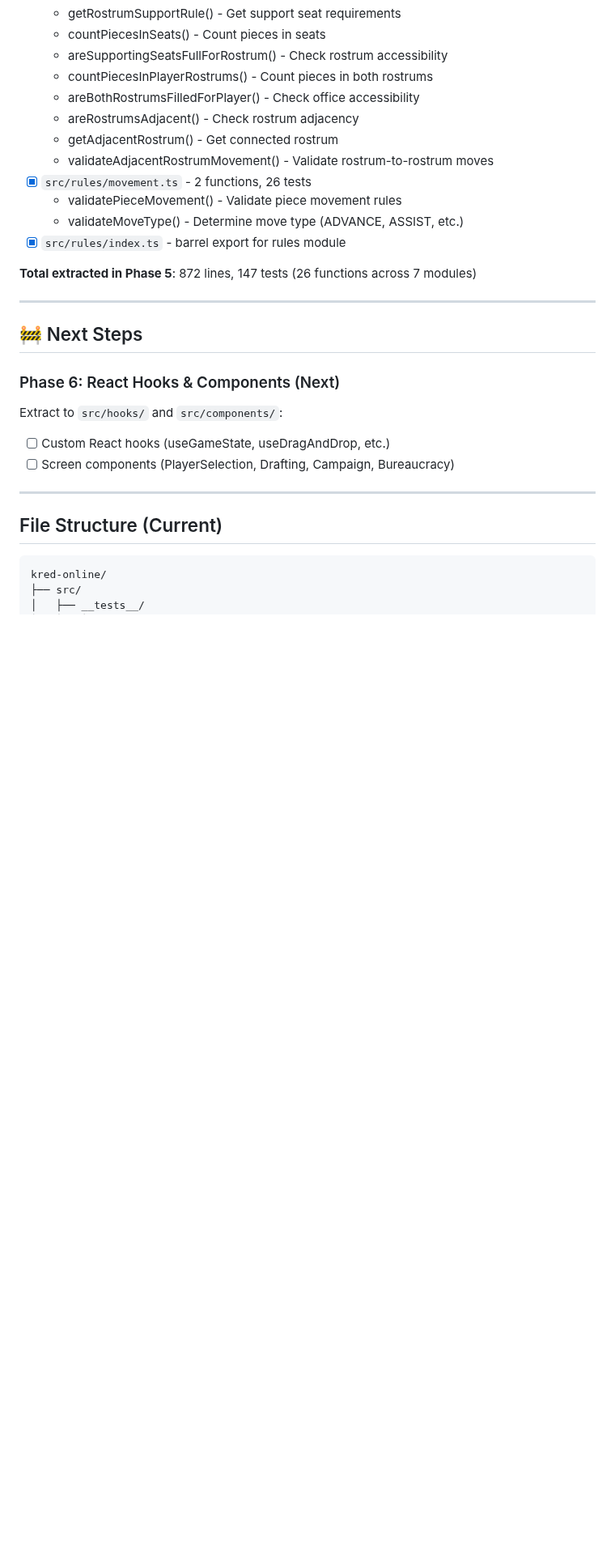
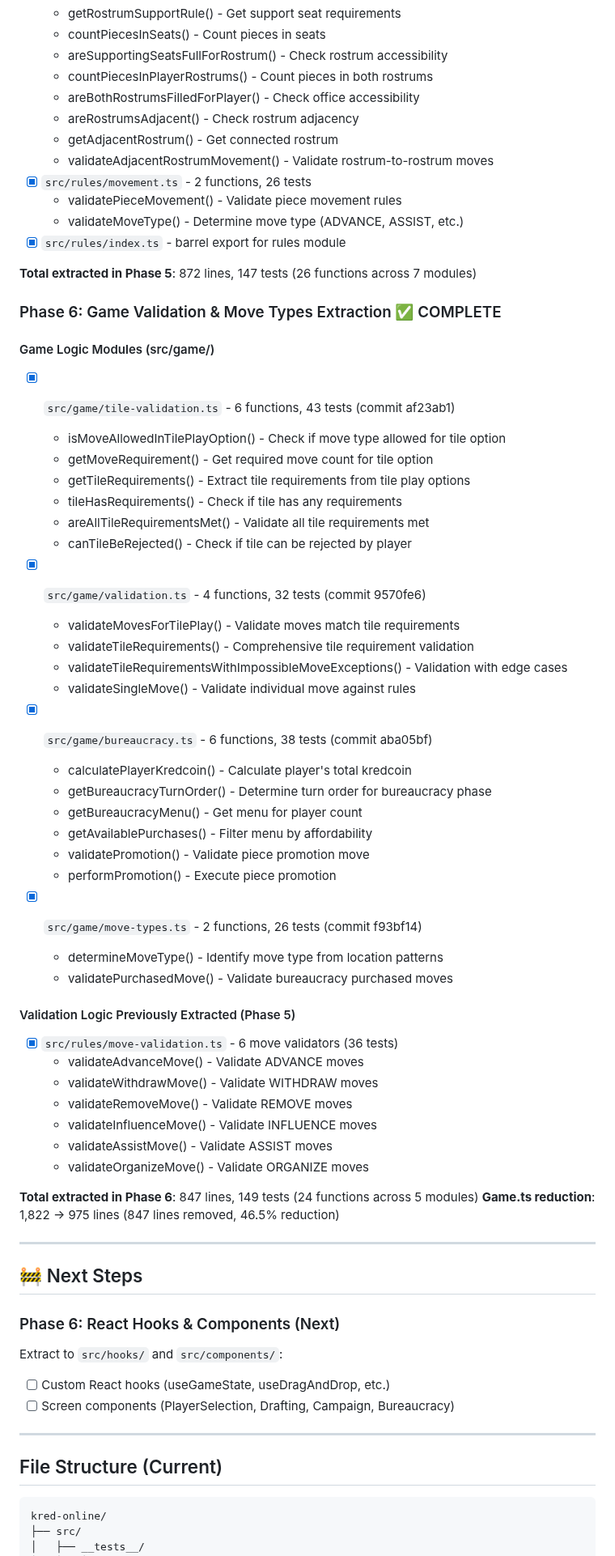
Before and after one commit to Snoopy-too/kred-online, a Markdown page: REFACTORING_PROGRESS.md, the part around one of its changes. Shown at 81% size. GitHub-like rendering; blank space fills up the shorter version.

```diff
--- a/REFACTORING_PROGRESS.md
+++ b/REFACTORING_PROGRESS.md
@@ -128,6 +128,52 @@ Last updated: 2025-11-25
 
 **Total extracted in Phase 5**: 872 lines, 147 tests (26 functions across 7 modules)
 
+### Phase 6: Game Validation & Move Types Extraction ✅ COMPLETE
+
+#### Game Logic Modules (src/game/)
+
+- [x] `src/game/tile-validation.ts` - 6 functions, 43 tests (commit af23ab1)
+
+  - isMoveAllowedInTilePlayOption() - Check if move type allowed for tile option
+  - getMoveRequirement() - Get required move count for tile option
+  - getTileRequirements() - Extract tile requirements from tile play options
+  - tileHasRequirements() - Check if tile has any requirements
+  - areAllTileRequirementsMet() - Validate all tile requirements met
+  - canTileBeRejected() - Check if tile can be rejected by player
+
+- [x] `src/game/validation.ts` - 4 functions, 32 tests (commit 9570fe6)
+
+  - validateMovesForTilePlay() - Validate moves match tile requirements
+  - validateTileRequirements() - Comprehensive tile requirement validation
+  - validateTileRequirementsWithImpossibleMoveExceptions() - Validation with edge cases
+  - validateSingleMove() - Validate individual move against rules
+
+- [x] `src/game/bureaucracy.ts` - 6 functions, 38 tests (commit aba05bf)
+
+  - calculatePlayerKredcoin() - Calculate player's total kredcoin
+  - getBureaucracyTurnOrder() - Determine turn order for bureaucracy phase
+  - getBureaucracyMenu() - Get menu for player count
+  - getAvailablePurchases() - Filter menu by affordability
+  - validatePromotion() - Validate piece promotion move
+  - performPromotion() - Execute piece promotion
+
+- [x] `src/game/move-types.ts` - 2 functions, 26 tests (commit f93bf14)
+  - determineMoveType() - Identify move type from location patterns
+  - validatePurchasedMove() - Validate bureaucracy purchased moves
+
+#### Validation Logic Previously Extracted (Phase 5)
+
+- [x] `src/rules/move-validation.ts` - 6 move validators (36 tests)
+  - validateAdvanceMove() - Validate ADVANCE moves
+  - validateWithdrawMove() - Validate WITHDRAW moves
+  - validateRemoveMove() - Validate REMOVE moves
+  - validateInfluenceMove() - Validate INFLUENCE moves
+  - validateAssistMove() - Validate ASSIST moves
+  - validateOrganizeMove() - Validate ORGANIZE moves
+
+**Total extracted in Phase 6**: 847 lines, 149 tests (24 functions across 5 modules)
+**Game.ts reduction**: 1,822 → 975 lines (847 lines removed, 46.5% reduction)
+
 ---
 
 ## 🚧 Next Steps
```
Also changed, not shown: other parts of REFACTORING_PROGRESS.md (+36 -12 lines), PHASE_6_PLAN.md (deleted, +0 -297 lines).
